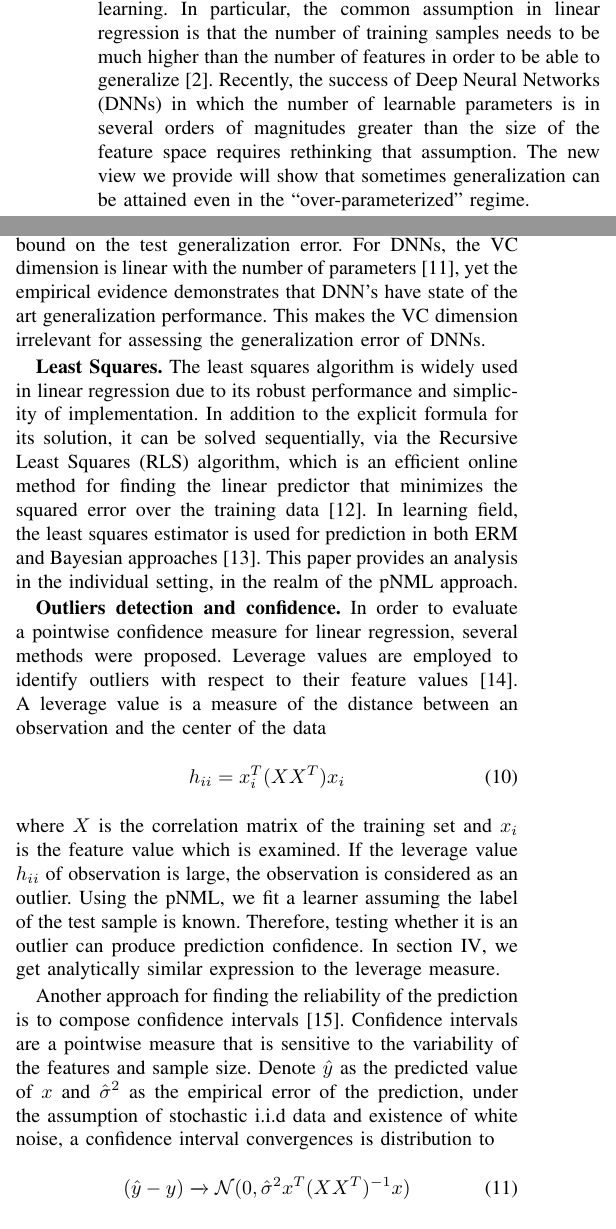
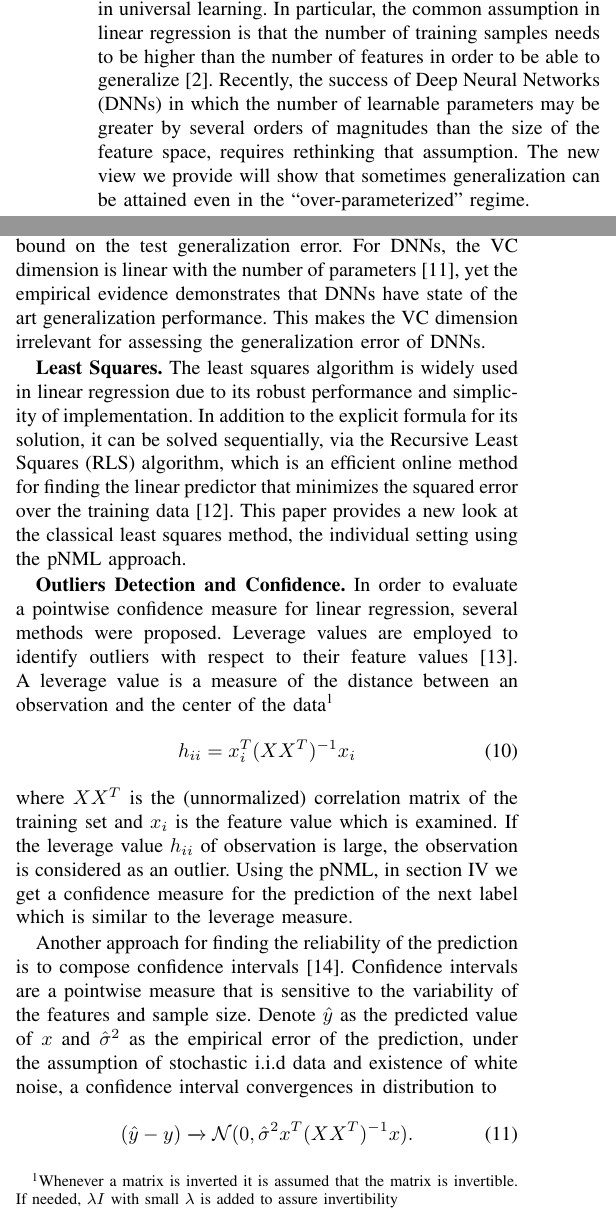
Before and after one commit to kobybibas/PNML-for-Regression, a LaTeX paper (main_pnml_regression.tex): two parts of the columns of pages 1 and 2 of 5, joined at a grey line, cut so that both start at the same text. Compiled offline with pdfLaTeX; a missing font is replaced by an installed copy or a similar font; a LaTeX package or settings file that is missing is left out.

Commit message:
Koby's camera ready

```diff
--- a/main_pnml_regression.tex
+++ b/main_pnml_regression.tex
@@ -42,7 +42,7 @@
 
 %% Macros
 \def\trainingset{\{x_i,y_i\}_{i=1}^{N}}
-\def\pNMLSingle{p_{\hat{\theta}(z^n,x,y)} (y|x)}
+\def\pNMLSingle{p_{\hat{\theta}(z^N,x,y)} (y|x)}
 
 \interdisplaylinepenalty=2500 % As explained in bare_conf.tex
 
@@ -98,8 +98,8 @@ We demonstrate the results with a simulation of fitting a polynomial to data wit
 %%%%%%%%%%%%%%%%%%%%%%%%%%%%%%%%%%%%%%%%%%%%%%%%%%%%%%%%%%%%%%%%%%%%%%%%%%%%%%%%
 
 \section{Introduction} \label{Introduction}
-Linear regression, using least squares, is probably one of the most standard techniques in statistics, \cite{lawson1995solving}. This work provides a new view of this problem based on recent results in universal learning. In particular, the common assumption in linear regression is that the number of training samples needs to be much higher than the number of features in order to be able to generalize \cite{james2013introduction}.
-Recently, the success of Deep Neural Networks (DNNs) in which the number of learnable parameters is in several orders of magnitudes greater than the size of the feature space requires rethinking that assumption.
+Linear regression, using least squares, is probably one of the most standard techniques in statistics, \cite{lawson1995solving}. This work provides a new view of this problem based on recent results in universal learning. In particular, the common assumption in linear regression is that the number of training samples needs to be higher than the number of features in order to be able to generalize \cite{james2013introduction}.
+Recently, the success of Deep Neural Networks (DNNs) in which the number of learnable parameters may be greater by several orders of magnitudes than the size of the feature space, requires rethinking that assumption.
 The new view we provide will show that sometimes generalization can be attained even in the ``over-parameterized'' regime.
 
 Before diving into this analysis, a short introduction to universal learning is provided. In the common situation of supervised machine learning, a training set is given consisting of $N$ pairs $z^N=\{(x_i, y_i)\}_{i=1}^{N}$, where $x \in {\cal X}$ is the data or the features and $y \in {\cal Y}$ is the label. Then, a new $x$ is given and the task is to predict its corresponding label $y$.
@@ -126,4 +125,5 @@ the individual, where the data and labels of both the training and test are spec
-In this setting the goal can no longer be to perform as well as a learner that knows the true probability. Instead, following \cite{universal_prediction}, the goal is to seek a learner that can compete with a ``genie'' or a reference learner that knows the desired label value, but is restricted to use a model from the given hypotheses class $P_\Theta$. In addition, as discussed in \cite{FogelFeder2018}, the reference has no knowledge which of the samples is the test. Thus, the reference chooses
+the individual setting, where the features and the labels of both the training and test are specific, individual values.
+In this setting the goal can no longer be to perform as well as a learner that knows the true probability. Instead, following \cite{universal_prediction}, the goal is to seek a learner that can compete with a ``genie'' or a reference learner that knows the desired label value, but is restricted to use a model from the given hypotheses class $P_\Theta$. In addition, as discussed in \cite{FogelFeder2018}, the reference does not know which of the samples is the test. Thus, the reference chooses
 \begin{align} \hat{\theta}(z^N,x,y)  = \arg\max_\theta \left[ p_\theta(y|x) \cdot\Pi_{i=1}^N p_\theta(y_i|x_i) \right] \end{align}
 The log-loss difference between a universal learner $q$ and the reference is the regret:
 \begin{equation} \label{eq:genie_regret}
@@ -180,32 +180,30 @@ In this section, we briefly mention related works on model generalization, least
 \textbf{Model Generalization.}
 Understating the model generalization capabilities is considered a fundamental problem in machine learning  \cite{vapnik2013nature}.
 As noted, most of the theoretical work in learning use the PAC setting. In that setting, a common measure is the VC Dimension that can be used to upper bound on the test generalization error.
-For DNNs, the VC dimension is linear with the number of parameters \cite{sontag1998vc}, yet the empirical evidence demonstrates that DNN's have state of the art generalization performance. This makes the VC dimension irrelevant for assessing the generalization error of DNNs.
+For DNNs, the VC dimension is linear with the number of parameters \cite{sontag1998vc}, yet the empirical evidence demonstrates that DNNs have state of the art generalization performance. This makes the VC dimension irrelevant for assessing the generalization error of DNNs.
 
 \textbf{Least Squares.}
 The least squares algorithm is widely used in linear regression due to its robust performance and simplicity of implementation.
 In addition to the explicit formula for its solution, it can be solved sequentially, via the Recursive Least Squares (RLS) algorithm, which is an efficient online method for finding the linear predictor that minimizes the squared error over the training data \cite{hayes19969}.
-In learning field, the least squares estimator is used for prediction in both ERM and Bayesian approaches \cite{fornalski2015applications}.
-This paper provides an analysis in the individual setting, in the realm of the pNML approach.
+% learning field, the least squares estimator is used for prediction in both ERM and Bayesian approaches \cite{fornalski2015applications}.
+This paper provides a new look at the classical least squares method, the individual setting using the pNML approach.
 
-\textbf{Outliers detection and confidence.}
+\textbf{Outliers Detection and Confidence.}
 In order to evaluate a pointwise confidence measure for linear regression, several methods were proposed.
 Leverage values are employed to identify outliers with respect to their feature values \cite{cardinali2013observation}.
-A leverage value is a measure of the distance between an observation and the center of the data
+A leverage value is a measure of the distance between an observation and the center of the data\footnote{Whenever a matrix is inverted it is assumed that the matrix is invertible. If needed, $\lambda I$ with small $\lambda$ is added to assure invertibility}
 \begin{equation}
-h_{ii}=x_i^T(XX^T)x_i
+h_{ii}=x_i^T(XX^T)^{-1}x_i
 \end{equation}
-where $X$ is the correlation matrix of the training set and $x_i$ is the feature value which is examined.
+where $XX^T$ is the (unnormalized) correlation matrix of the training set and $x_i$ is the feature value which is examined.
 If the leverage value $h_{ii}$ of observation is large, the observation is considered as an outlier.
-Using the pNML, we fit a learner assuming the label of the test sample is known.
-Therefore, testing whether it is an outlier can produce prediction confidence.
-In section \ref{sec:pNML_eval}, we get analytically similar expression to the leverage measure.
+Using the pNML, in section \ref{sec:pNML_eval} we get a confidence measure for the prediction of the next label which is similar to the leverage measure.
 
 Another approach for finding the reliability of the prediction is to compose confidence intervals \cite{trevor2009elements}.
 Confidence intervals are a pointwise measure that is sensitive to the variability of the features and sample size.
-Denote $\hat{y}$ as the predicted value of $x$ and  $\hat{\sigma}^2$ as the empirical error of the prediction, under the assumption of stochastic i.i.d data and existence of white noise, a confidence interval convergences is distribution to
+Denote $\hat{y}$ as the predicted value of $x$ and  $\hat{\sigma}^2$ as the empirical error of the prediction, under the assumption of stochastic i.i.d data and existence of white noise, a confidence interval convergences in distribution to
 \begin{equation}
-(\hat{y} - y) \xrightarrow{} \mathcal{N}(0, \hat{\sigma}^2 x^T(XX^T)^{-1}x)
+(\hat{y} - y) \xrightarrow{} \mathcal{N}(0, \hat{\sigma}^2 x^T(XX^T)^{-1}x).
 \end{equation}
 
 
```
Also changed, not shown: refrences.bib (+2 -2 lines), main_pnml_regression.tex (30 more changed lines).
